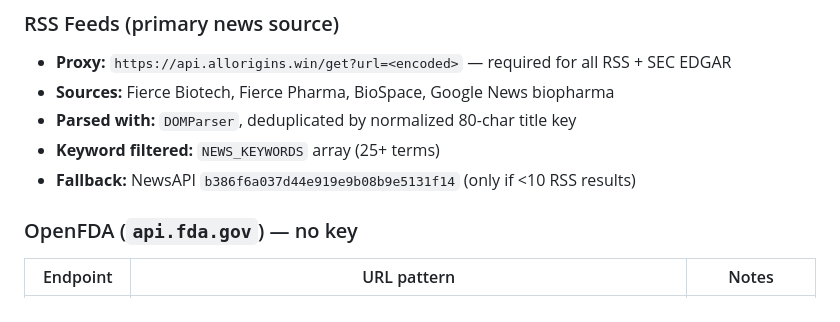
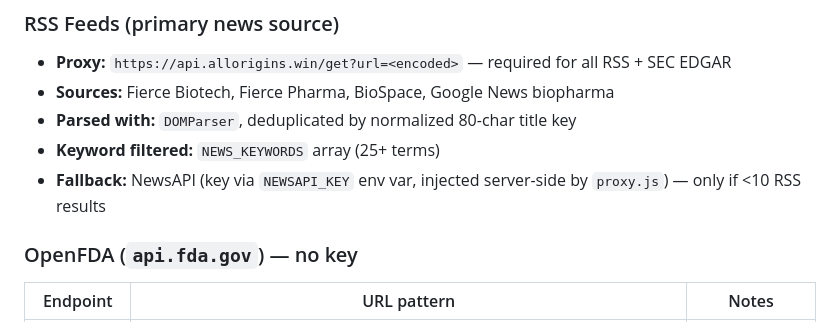
Before and after one commit to JLapper9/BioSignal, a Markdown page: CLAUDE.md, the part around the change. Rendered like a GitHub page.

Commit message:
Redacted newsapi key

```diff
--- a/CLAUDE.md
+++ b/CLAUDE.md
@@ -38,7 +38,7 @@ BioSignal is a biopharma intelligence hub for the RSM team. **Vanilla HTML/CSS/J
 - **Sources:** Fierce Biotech, Fierce Pharma, BioSpace, Google News biopharma
 - **Parsed with:** `DOMParser`, deduplicated by normalized 80-char title key
 - **Keyword filtered:** `NEWS_KEYWORDS` array (25+ terms)
-- **Fallback:** NewsAPI `b386f6a037d44e919e9b08b9e5131f14` (only if <10 RSS results)
+- **Fallback:** NewsAPI (key via `NEWSAPI_KEY` env var, injected server-side by `proxy.js`) — only if <10 RSS results
 
 ### OpenFDA (`api.fda.gov`) — no key
 | Endpoint | URL pattern | Notes |
```
